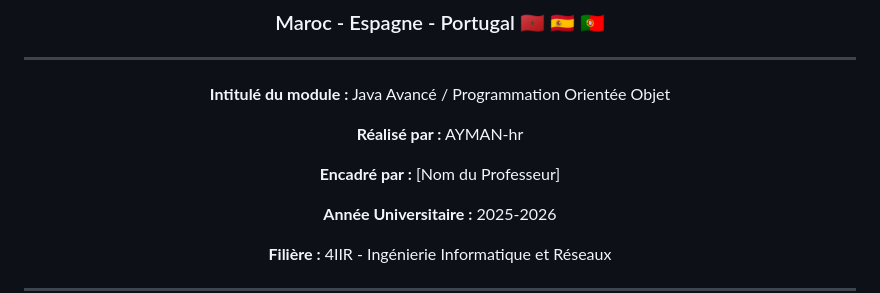
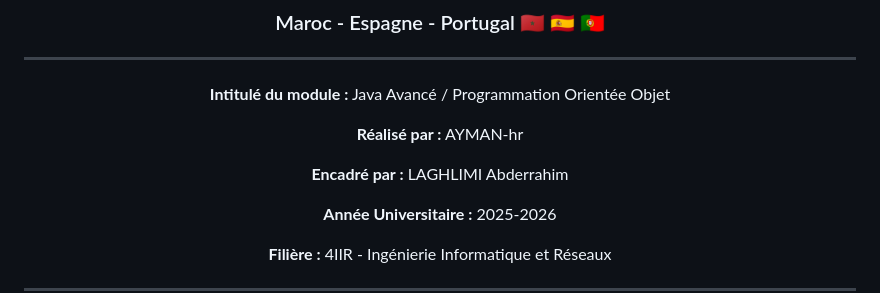
Before and after one commit to AYMAN-hr/mondial2030, a Markdown page: RAPPORT_PROJET_MONDIAL2030.md, the part around the change. Rendered like a GitHub page.

Commit message:
Update name in RAPPORT_PROJET_MONDIAL2030.md

```diff
--- a/RAPPORT_PROJET_MONDIAL2030.md
+++ b/RAPPORT_PROJET_MONDIAL2030.md
@@ -25,7 +25,7 @@
 
 **Réalisé par :** AYMAN-hr
 
-**Encadré par :** [Nom du Professeur]
+**Encadré par :** LAGHLIMI Abderrahim
 
 **Année Universitaire :** 2025-2026
 
```
